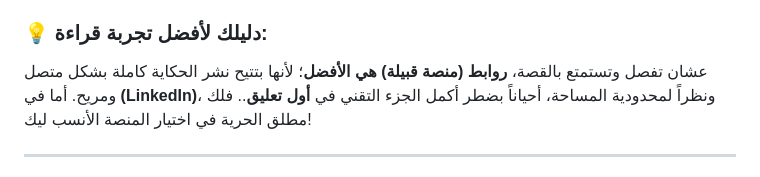
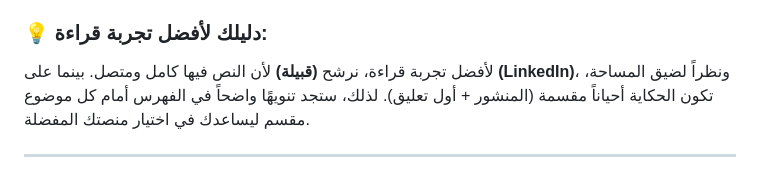
Before and after one commit to mAbdullah821/tech-stories-archive, a Markdown page: README.md, the part around the change. GitHub-like rendering.

Commit message:
Revise README.md to improve clarity on reading experience by recommending Qabilah for continuous text and explaining LinkedIn's post segmentation, including guidance for platform selection.

```diff
--- a/README.md
+++ b/README.md
@@ -11,8 +11,7 @@
 
 ### 💡 دليلك لأفضل تجربة قراءة:
 
-عشان تفصل وتستمتع بالقصة، **روابط (منصة قبيلة) هي الأفضل**؛ لأنها بتتيح نشر الحكاية كاملة بشكل متصل ومريح.
-أما في **(LinkedIn)**، ونظراً لمحدودية المساحة، أحياناً بضطر أكمل الجزء التقني في **أول تعليق**.. فلك مطلق الحرية في اختيار المنصة الأنسب ليك!
+لأفضل تجربة قراءة، نرشح **(قبيلة)** لأن النص فيها كامل ومتصل. بينما على **(LinkedIn)**، ونظراً لضيق المساحة، تكون الحكاية أحياناً مقسمة (المنشور + أول تعليق). لذلك، ستجد تنويهًا واضحاً في الفهرس أمام كل موضوع مقسم ليساعدك في اختيار منصتك المفضلة.
 
 ---
 
```
